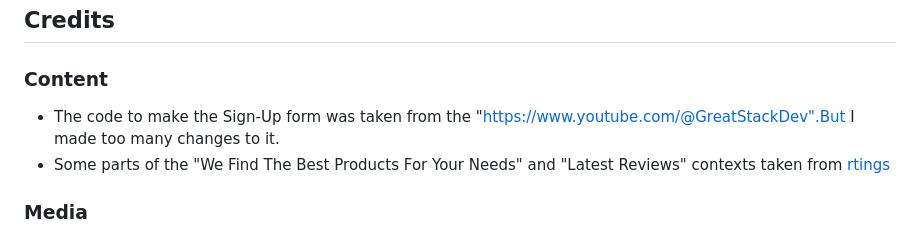
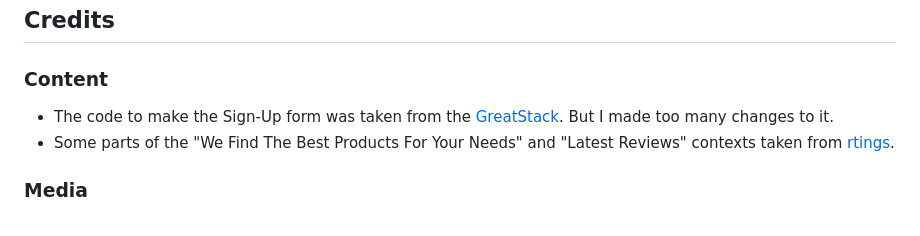
Before and after one commit to onur-CK/pp1reviews, a Markdown page: README.md, the part around the change. GitHub-like rendering.

Commit message:
Add some changes for readme typos and create a link for greatstack youtube channel.
Add some changes for readme typos and create a link for greatstack youtube channel.

```diff
--- a/README.md
+++ b/README.md
@@ -123,8 +123,8 @@ The live link can be found here https://onur-ck.github.io/pp1reviews
 
 ### Content
 
-- The code to make the Sign-Up form was taken from the "https://www.youtube.com/@GreatStackDev".But I made too many changes to it.
-- Some parts of the "We Find The Best Products For Your Needs" and "Latest Reviews" contexts taken from [rtings](https://www.rtings.com/)
+- The code to make the Sign-Up form was taken from the [GreatStack](https://www.youtube.com/@GreatStackDev). But I made too many changes to it.
+- Some parts of the "We Find The Best Products For Your Needs" and "Latest Reviews" contexts taken from [rtings](https://www.rtings.com/).
 
 ### Media
 
```
